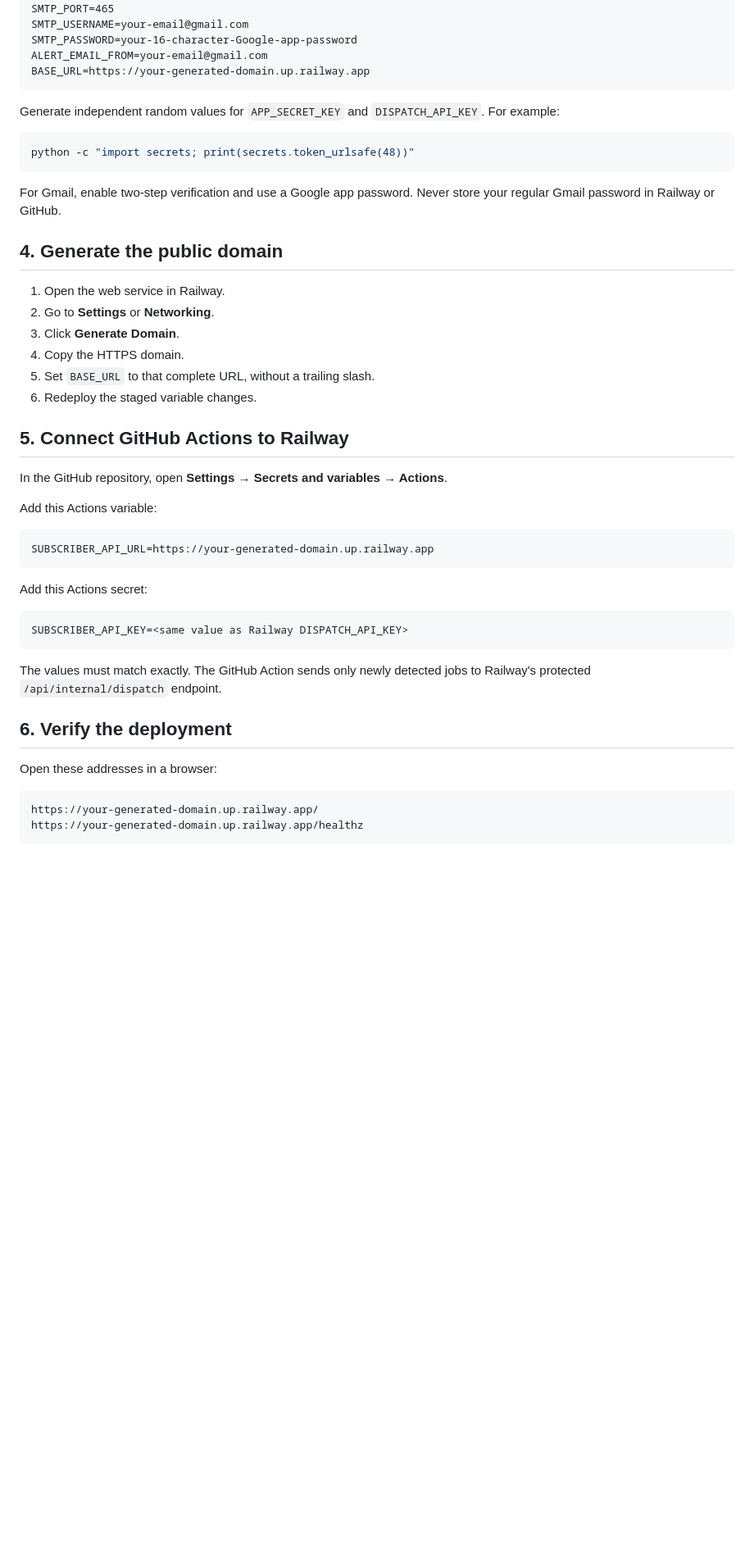
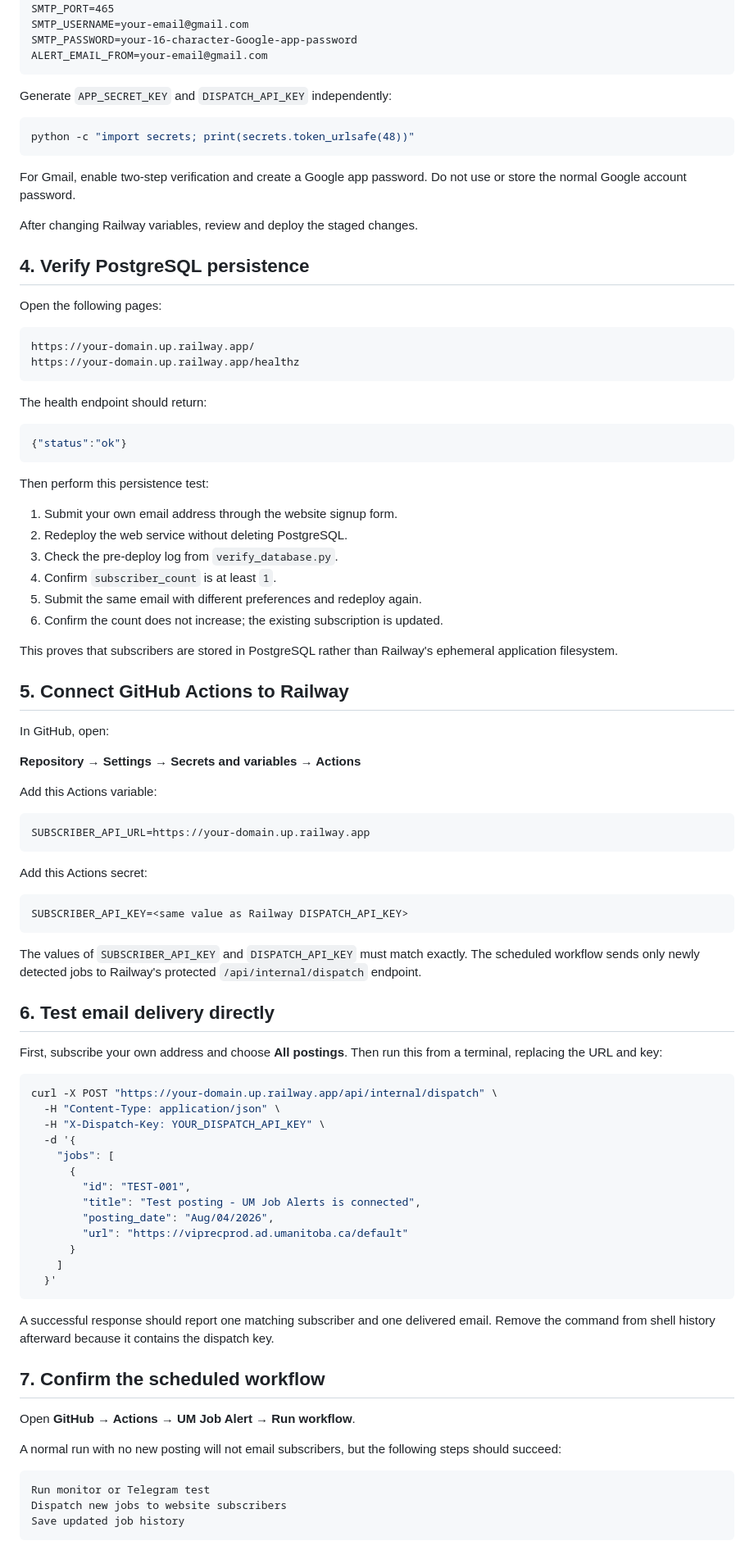
Before and after one commit to jaskaran451/um-job-alert, a Markdown page: RAILWAY_DEPLOYMENT.md, the part around one of its changes. Shown at 82% size. Drawn GitHub-style; blank space fills up the shorter version.

Commit message:
Complete Railway PostgreSQL integration guide

````diff
--- a/RAILWAY_DEPLOYMENT.md
+++ b/RAILWAY_DEPLOYMENT.md
@@ -46,36 +67,56 @@ SMTP_PORT=465
 SMTP_USERNAME=your-email@gmail.com
 SMTP_PASSWORD=your-16-character-Google-app-password
 ALERT_EMAIL_FROM=your-email@gmail.com
-BASE_URL=https://your-generated-domain.up.railway.app
 ```
 
-Generate independent random values for `APP_SECRET_KEY` and
-`DISPATCH_API_KEY`. For example:
+Generate `APP_SECRET_KEY` and `DISPATCH_API_KEY` independently:
 
 ```bash
 python -c "import secrets; print(secrets.token_urlsafe(48))"
 ```
 
-For Gmail, enable two-step verification and use a Google app password. Never
-store your regular Gmail password in Railway or GitHub.
+For Gmail, enable two-step verification and create a Google app password. Do
+not use or store the normal Google account password.
 
-## 4. Generate the public domain
+After changing Railway variables, review and deploy the staged changes.
 
-1. Open the web service in Railway.
-2. Go to **Settings** or **Networking**.
-3. Click **Generate Domain**.
-4. Copy the HTTPS domain.
-5. Set `BASE_URL` to that complete URL, without a trailing slash.
-6. Redeploy the staged variable changes.
+## 4. Verify PostgreSQL persistence
+
+Open the following pages:
+
+```text
+https://your-domain.up.railway.app/
+https://your-domain.up.railway.app/healthz
+```
+
+The health endpoint should return:
+
+```json
+{"status":"ok"}
+```
+
+Then perform this persistence test:
+
+1. Submit your own email address through the website signup form.
+2. Redeploy the web service without deleting PostgreSQL.
+3. Check the pre-deploy log from `verify_database.py`.
+4. Confirm `subscriber_count` is at least `1`.
+5. Submit the same email with different preferences and redeploy again.
+6. Confirm the count does not increase; the existing subscription is updated.
+
+This proves that subscribers are stored in PostgreSQL rather than Railway's
+ephemeral application filesystem.
 
 ## 5. Connect GitHub Actions to Railway
 
-In the GitHub repository, open **Settings → Secrets and variables → Actions**.
+In GitHub, open:
+
+**Repository → Settings → Secrets and variables → Actions**
 
 Add this Actions variable:
 
 ```text
-SUBSCRIBER_API_URL=https://your-generated-domain.up.railway.app
+SUBSCRIBER_API_URL=https://your-domain.up.railway.app
 ```
 
 Add this Actions secret:
@@ -84,15 +125,45 @@ Add this Actions secret:
 SUBSCRIBER_API_KEY=<same value as Railway DISPATCH_API_KEY>
 ```
 
-The values must match exactly. The GitHub Action sends only newly detected jobs
-to Railway's protected `/api/internal/dispatch` endpoint.
+The values of `SUBSCRIBER_API_KEY` and `DISPATCH_API_KEY` must match exactly.
+The scheduled workflow sends only newly detected jobs to Railway's protected
+`/api/internal/dispatch` endpoint.
 
-## 6. Verify the deployment
+## 6. Test email delivery directly
 
-Open these addresses in a browser:
+First, subscribe your own address and choose **All postings**. Then run this
+from a terminal, replacing the URL and key:
+
+```bash
+curl -X POST "https://your-domain.up.railway.app/api/internal/dispatch" \
+  -H "Content-Type: application/json" \
+  -H "X-Dispatch-Key: YOUR_DISPATCH_API_KEY" \
+  -d '{
+    "jobs": [
+      {
+        "id": "TEST-001",
+        "title": "Test posting - UM Job Alerts is connected",
+        "posting_date": "Aug/04/2026",
+        "url": "https://viprecprod.ad.umanitoba.ca/default"
+      }
+    ]
+  }'
+```
+
+A successful response should report one matching subscriber and one delivered
+email. Remove the command from shell history afterward because it contains the
+dispatch key.
+
+## 7. Confirm the scheduled workflow
+
+Open **GitHub → Actions → UM Job Alert → Run workflow**.
+
+A normal run with no new posting will not email subscribers, but the following
+steps should succeed:
 
 ```text
-https://your-generated-domain.up.railway.app/
-https://your-generated-domain.up.railway.app/healthz
+Run monitor or Telegram test
+Dispatch new jobs to website subscribers
+Save updated job history
 ```
 
````
Also changed, not shown: other parts of RAILWAY_DEPLOYMENT.md (+59 -45 lines).
